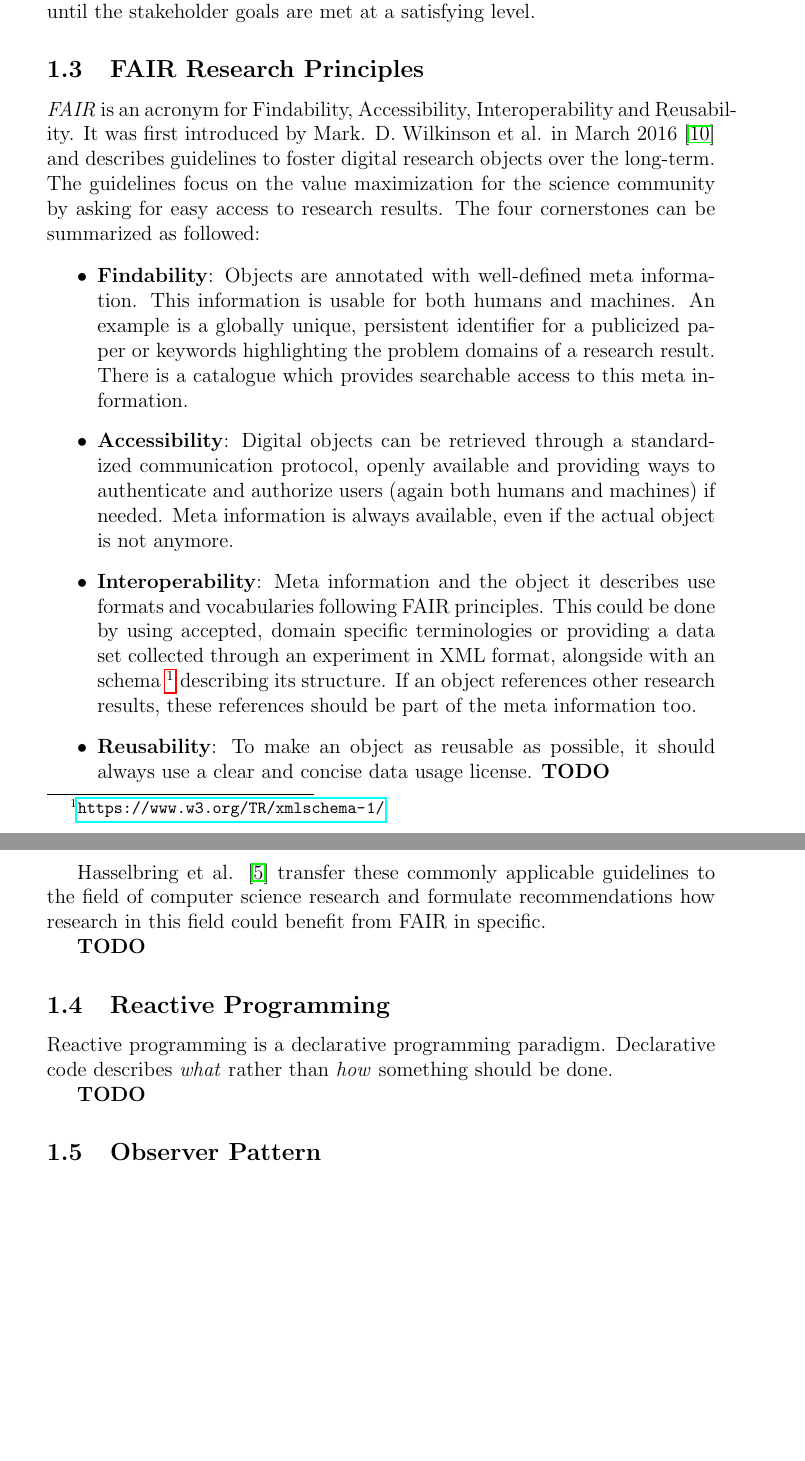
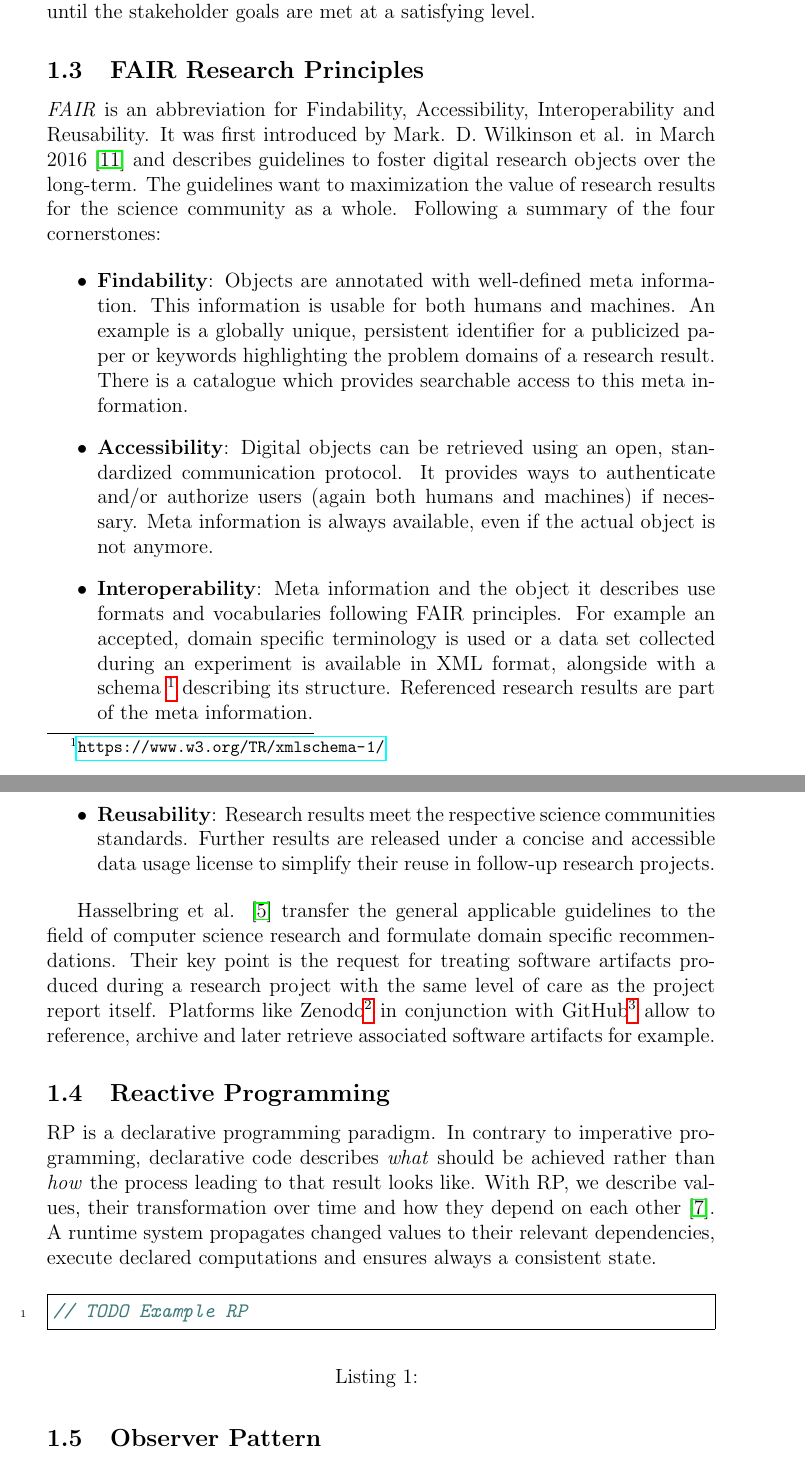
Before and after one commit to swissmanu/mse-seminar-design-sciences-and-empirical-software-engineering, a LaTeX document (index.tex): two parts of pages 3 and 4 of 6 before the commit and two parts of pages 3 and 4 of 7 after it, joined at a grey line, cut so that both start at the same text, the shorter picture padded with empty space. Compiled offline with pdfLaTeX.

Commit message:
Reactive Programming & FAIR

```diff
--- a/index.tex
+++ b/index.tex
@@ -74,23 +74,27 @@ Hence software engineering problems lack analytical and scientific formalism, em
 Roel J. Wieranga derives guidelines specifically for software engineering research projects from design science in his book \emph{Design Science Methodology for Information Systems and Software Engineering} \cite{wieringa}. As Balestra \cite{balestra:2019:designscience:articactandcontext} summarizes in his paper about design science and their application in software projects, Wieranga \cite{wieringa} defines an iterative process consisting of a \emph{design} and \emph{investigation} step. During \emph{design}, an \emph{artifact} is designed to satisfy the goals of one or more \emph{stakeholders} under consideration of a specific \emph{knowledge context}. The artifact and context is then put under \emph{investigation} to answer knowledge questions. These answers lead to a feedback loop where gained insights get fed into another design iteration. This process might be repeated until the stakeholder goals are met at a satisfying level.
 
 \subsection{FAIR Research Principles}
-\emph{FAIR} is an acronym for Findability, Accessibility, Interoperability and Reusability. It was first introduced by Mark. D. Wilkinson et al. in March 2016 \cite{wilkinson:2016} and describes guidelines to foster digital research objects over the long-term. The guidelines focus on the value maximization for the science community by asking for easy access to research results. The four cornerstones can be summarized as followed:
+\emph{FAIR} is an abbreviation for Findability, Accessibility, Interoperability and Reusability. It was first introduced by Mark. D. Wilkinson et al. in March 2016 \cite{wilkinson:2016} and describes guidelines to foster digital research objects over the long-term. The guidelines want to maximization the value of research results for the science community as a whole. Following a summary of the four cornerstones:
 
 \begin{itemize}
 	\item \textbf{Findability}: Objects are annotated with well-defined meta information. This information is usable for both humans and machines. An example is a globally unique, persistent identifier for a publicized paper or keywords highlighting the problem domains of a research result. There is a catalogue which provides searchable access to this meta information.
-	\item \textbf{Accessibility}: Digital objects can be retrieved through a standardized communication protocol, openly available and providing ways to authenticate and authorize users (again both humans and machines) if needed. Meta information is always available, even if the actual object is not anymore.
-	\item \textbf{Interoperability}: Meta information and the object it describes use formats and vocabularies following FAIR principles. This could be done by using accepted, domain specific terminologies or providing a data set collected through an experiment in XML format, alongside with an schema \footnote{\url{https://www.w3.org/TR/xmlschema-1/}} describing its structure. If an object references other research results, these references should be part of the meta information too.
-	\item \textbf{Reusability}: To make an object as reusable as possible, it should always use a clear and concise data usage license. \textbf{TODO}
+	\item \textbf{Accessibility}: Digital objects can be retrieved using an open, standardized communication protocol. It provides ways to authenticate and/or authorize users (again both humans and machines) if necessary. Meta information is always available, even if the actual object is not anymore.
+	\item \textbf{Interoperability}: Meta information and the object it describes use formats and vocabularies following FAIR principles. For example an accepted, domain specific terminology is used or a data set collected during an experiment is available in XML format, alongside with a schema \footnote{\url{https://www.w3.org/TR/xmlschema-1/}} describing its structure. Referenced research results are part of the meta information.
+	\item \textbf{Reusability}: Research results meet the respective science communities standards. Further results are released under a concise and accessible data usage license to simplify their reuse in follow-up research projects.
 \end{itemize}
 
-Hasselbring et al. \cite{2019arXiv190805986H} transfer these commonly applicable guidelines to the field of computer science research and formulate recommendations how research in this field could benefit from FAIR in specific.
-
-\textbf{TODO}
+Hasselbring et al. \cite{2019arXiv190805986H} transfer the general applicable guidelines to the field of computer science research and formulate domain specific recommendations. Their key point is the request for treating software artifacts produced during a research project with the same level of care as the project report itself. Platforms like Zenodo\footnote{\url{https://zenodo.org}} in conjunction with GitHub\footnote{\url{https://github.com}} allow to reference, archive and later retrieve associated software artifacts for example.
 
 \subsection{Reactive Programming}
-Reactive programming is a declarative programming paradigm. Declarative code describes \emph{what} rather than \emph{how} something should be done.
+RP is a declarative programming paradigm. In contrary to imperative programming, declarative code describes \emph{what} should be achieved rather than \emph{how} the process leading to that result looks like. With RP, we describe values, their transformation over time and how they depend on each other \cite{8354906}. A runtime system propagates changed values to their relevant dependencies, execute declared computations and ensures always a consistent state.
 
-\textbf{TODO}
+\begin{listing}[H]
+	\begin{minted}{JavaScript}
+		// TODO Example RP
+	\end{minted}
+	\caption{}
+	\label{lst:basic-rp-with-rxjs}
+\end{listing}
 
 \subsection{Observer Pattern}
 When dividing a large component into smaller sub components, we usually want these components to be as isolated as necessary so they become more reusable, hence target for loose coupling between them. Still, the new components need a way to interact with each other.
```
Also changed, not shown: index.bib (+13 -0 lines).
